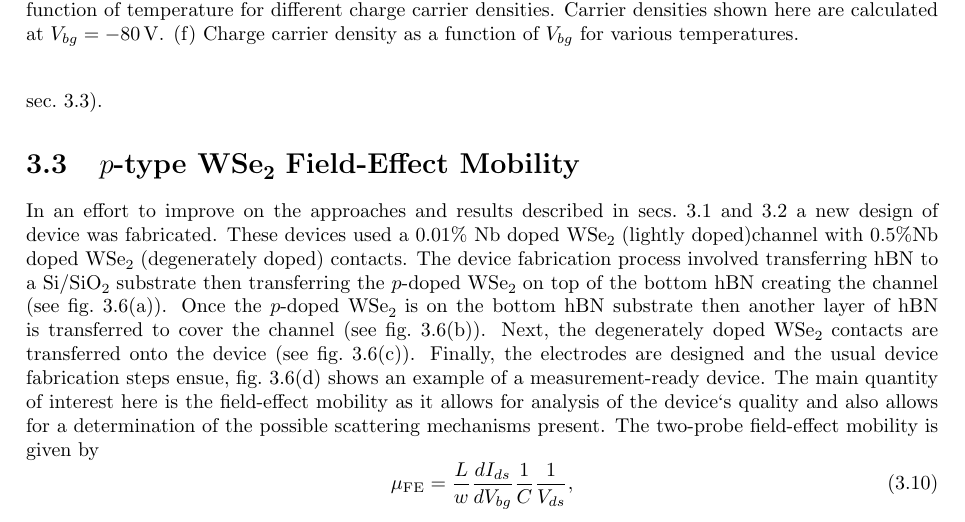
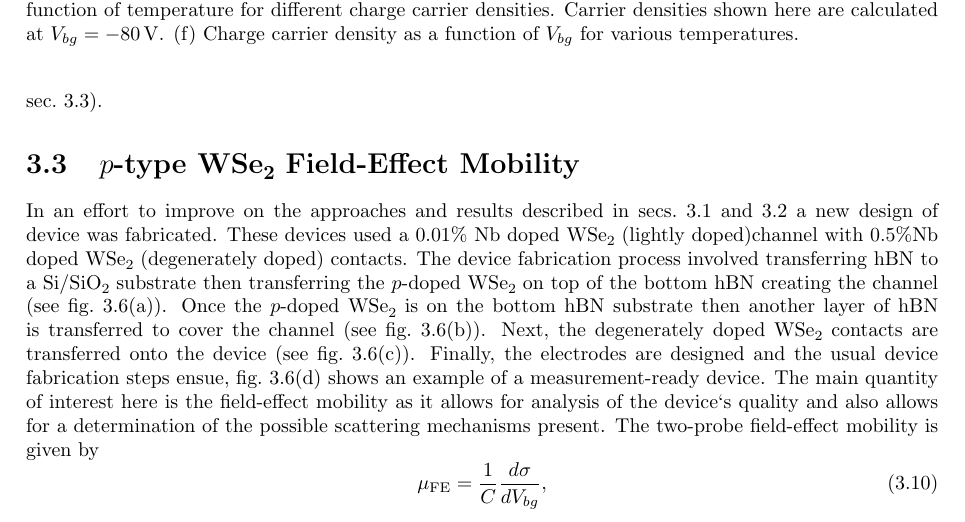
Before and after one commit to kandrews92/prospectus, a LaTeX thesis (prospectus.tex, which reads chapters/results.tex): part of page 24 of 44, cut so that both start at the same text. Compiled offline with pdfLaTeX.

Commit message:
updated equation

```diff
--- a/chapters/results.tex
+++ b/chapters/results.tex
@@ -173,7 +173,7 @@ Following this prescribed method the Hall mobility $\mu_H$ and charge carrier de
 \section{$p$-type \ch{WSe2} Field-Effect Mobility}\label{sec:pWSe2_hbn}
 In an effort to improve on the approaches and results described in secs.~\ref{sec:pWSe2_contacts} and \ref{sec:pWSe2_hall} a new design of device was fabricated. These devices used a $0.01\%$ \ch{Nb} doped \ch{WSe2} (lightly doped)channel with $0.5\%$\ch{Nb} doped \ch{WSe2} (degenerately doped) contacts. The device fabrication process involved transferring \hbn to a \ch{Si}/\ch{SiO2} substrate then transferring the $p$-doped \ch{WSe2} on top of the bottom \hbn creating the channel (see fig.~\subref*{fig:pWSe2_doped_contacts_and_channel_step1}). Once the $p$-doped \ch{WSe2} is on the bottom \hbn substrate then another layer of \hbn is transferred to cover the channel (see fig.~\subref*{fig:pWSe2_doped_contacts_and_channel_step2}). Next, the degenerately doped \ch{WSe2} contacts are transferred onto the device (see fig.~\subref*{fig:pWSe2_doped_contacts_and_channel_step3}). Finally, the electrodes are designed and the usual device fabrication steps ensue, fig.~\subref*{fig:pWSe2_doped_contacts_and_channel_final_device} shows an example of a measurement-ready device. The main quantity of interest here is the field-effect mobility as it allows for analysis of the device`s quality and also allows for a determination of the possible scattering mechanisms present. The two-probe field-effect mobility is given by
 \begin{equation}\label{eq:mu_fe}
-	\mu_\mathrm{FE} = \frac{L}{w}\frac{d I_{ds}}{d V_{bg}}\frac{1}{C}\frac{1}{V_{ds}},
+	\mu_\mathrm{FE} = \frac{1}{C}\frac{d\sigma}{dV_{bg}},
 \end{equation}
 where $L$ is the length of the channel, $w$ is the width of the channel, $I_{ds}$ is the drain current, $V_{bg}$ is the backgate voltage, $C$ is the capacitence, and $V_{ds}$ is the drain voltage \cite{Stassen_AppPhysLett2004}. The capacitence is dependent largely on the substrate used, generally \ch{Si}/\ch{SiO2} and can vary from substrate to substrate as a result the field-effect mobility can vary slightly depending on the capacitence of the substrate.  \\ \\
 \begin{figure}[ht]
```
Also changed, not shown: 2 other files.
